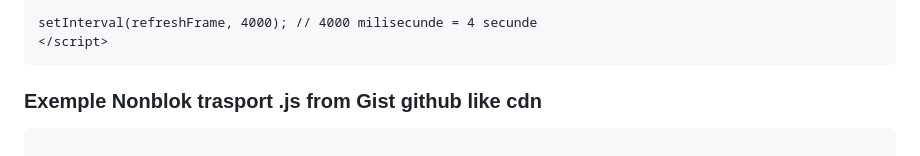
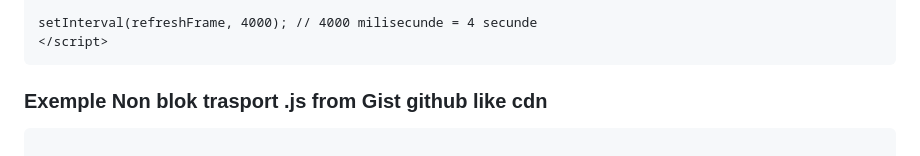
Before and after one commit to Ghepes/Embedded, a Markdown page: README.md, the part around the change. Drawn GitHub-style.

`````diff
--- a/README.md
+++ b/README.md
@@ -57,7 +57,7 @@ setInterval(refreshFrame, 4000); // 4000 milisecunde = 4 secunde
 </script>
 ````
 
-### Exemple Nonblok trasport .js from Gist github like cdn
+### Exemple Non blok trasport .js from Gist github like cdn
 ````
 
 <script type="text/javascript" charset="UTF-8" async="" src="https://gist.githubusercontent.com/Ghepes/68d961b429b062c123857ab3c90a794a/raw/1b447167da3f31dab4b2eb0dde2d1b121b83820e/login-attempts?renew=false&amp;referer=iframe-wromo.test&amp;dnt=false&amp;init=false"></script><script type="text/javascript" async="" src="https://gist.githubusercontent.com/Ghepes/204501b59fccddc5fa322a2d2963fb0b/raw/f7b07122080e2cb54e0f293a12f8fb34c921f07d/app.min.js" nonce=""></script><script type="text/javascript" async="" src="https://gist.githubusercontent.com/Ghepes/204501b59fccddc5fa322a2d2963fb0b/raw/f7b07122080e2cb54e0f293a12f8fb34c921f07d/bootstrap-slider.min.js" nonce=""></script><script type="text/javascript" async="" src="https://gist.github.com/Ghepes/204501b59fccddc5fa322a2d2963fb0b.js" nonce=""></script><script type="text/javascript" async="" src=""></script><script async="" src=""></script><script>
`````
